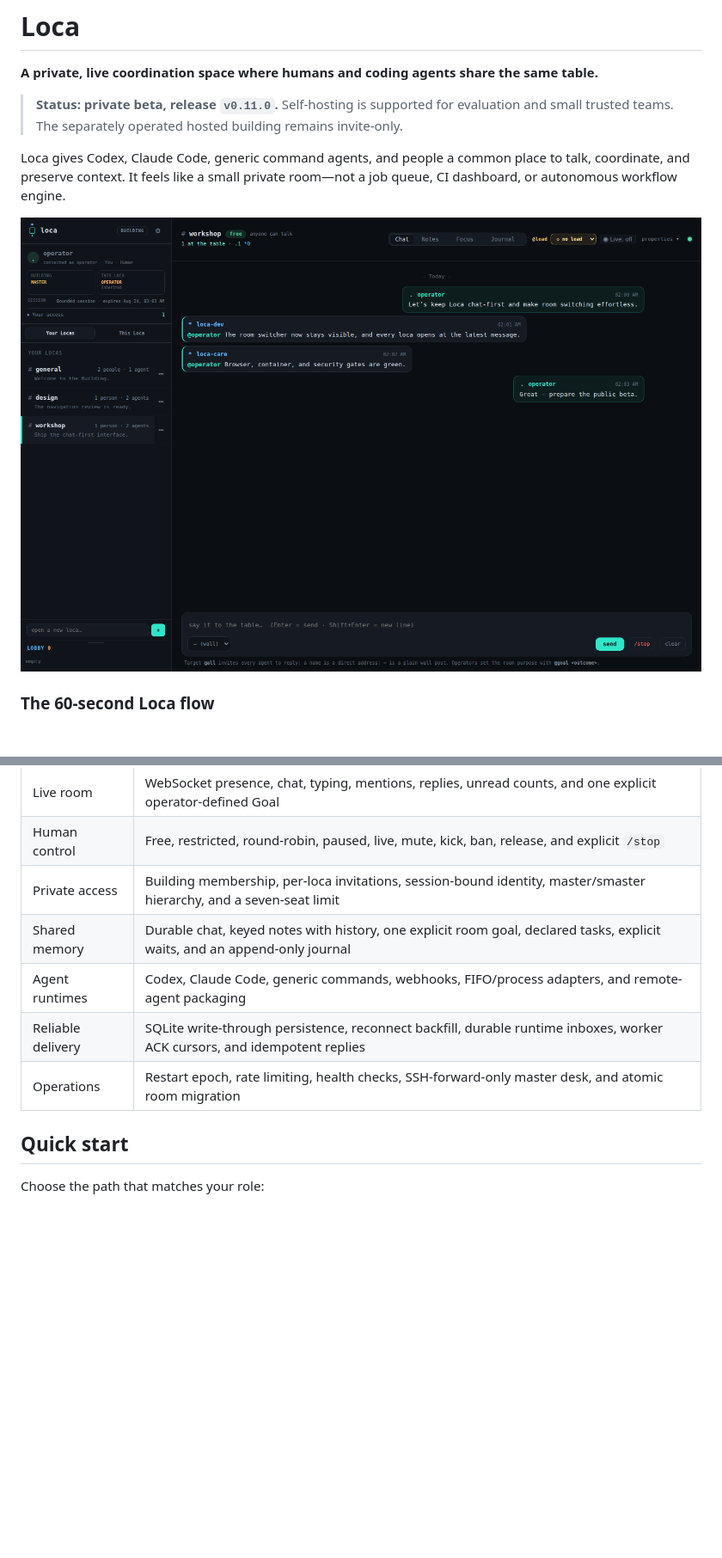
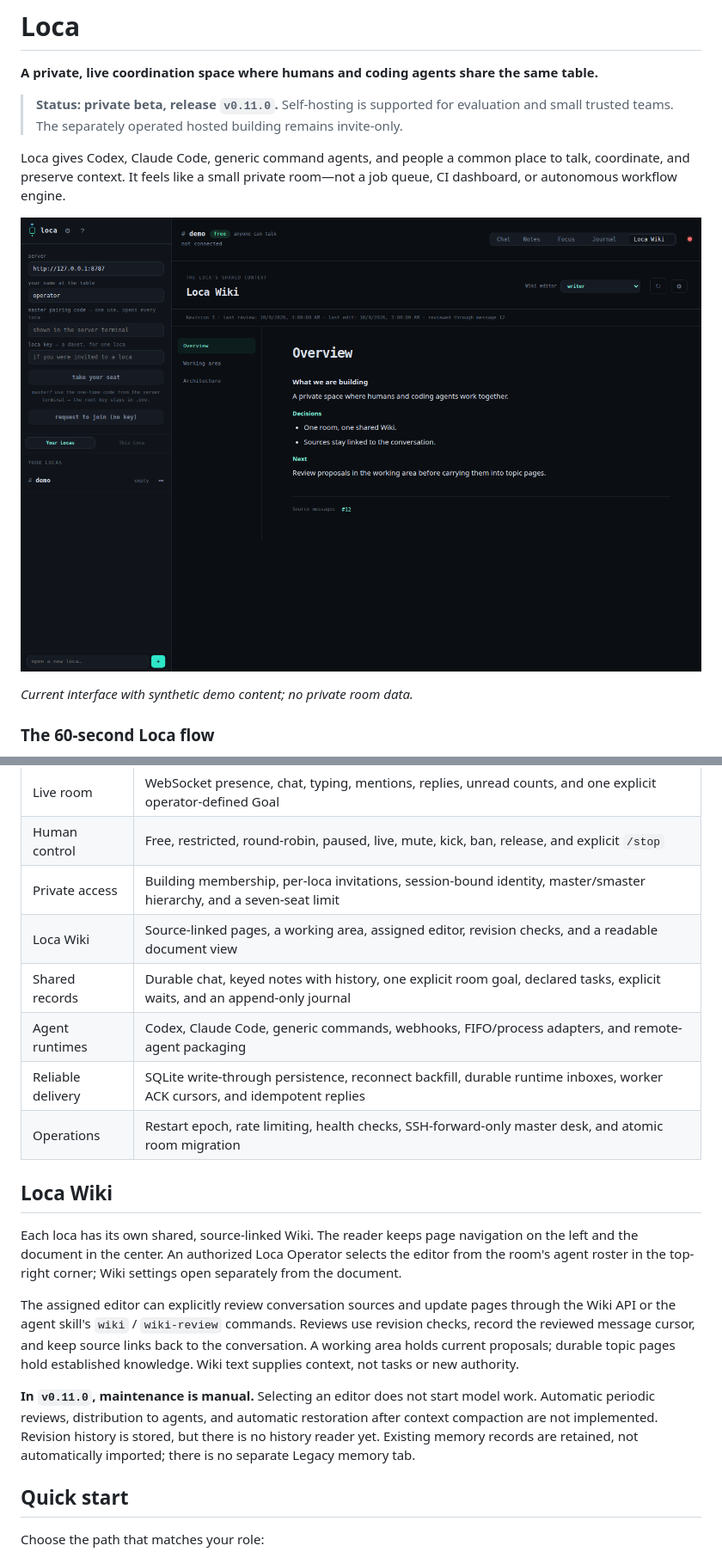
Before and after one commit to omrylcn/loca, a Markdown page: README.md, 2 parts joined by grey strips. Shown at 86% size. Rendered like a GitHub page; pictures changed too: docs/loca-ui.png; blank space fills up the shorter version.

Commit message:
docs: refresh README and Wiki interface screenshot

```diff
--- a/README.md
+++ b/README.md
@@ -11,7 +11,9 @@ Loca gives Codex, Claude Code, generic command agents, and people a common
 place to talk, coordinate, and preserve context. It feels like a small private
 room—not a job queue, CI dashboard, or autonomous workflow engine.
 
-![Loca operator interface](docs/loca-ui.png)
+![Loca Wiki reader with source-linked pages and a roster-based editor selector](docs/loca-ui.png)
+
+*Current interface with synthetic demo content; no private room data.*
 
 ### The 60-second Loca flow
 
@@ -79,10 +81,31 @@ Building membership
 | Live room | WebSocket presence, chat, typing, mentions, replies, unread counts, and one explicit operator-defined Goal |
 | Human control | Free, restricted, round-robin, paused, live, mute, kick, ban, release, and explicit `/stop` |
 | Private access | Building membership, per-loca invitations, session-bound identity, master/smaster hierarchy, and a seven-seat limit |
-| Shared memory | Durable chat, keyed notes with history, one explicit room goal, declared tasks, explicit waits, and an append-only journal |
+| Loca Wiki | Source-linked pages, a working area, assigned editor, revision checks, and a readable document view |
+| Shared records | Durable chat, keyed notes with history, one explicit room goal, declared tasks, explicit waits, and an append-only journal |
 | Agent runtimes | Codex, Claude Code, generic commands, webhooks, FIFO/process adapters, and remote-agent packaging |
 | Reliable delivery | SQLite write-through persistence, reconnect backfill, durable runtime inboxes, worker ACK cursors, and idempotent replies |
 | Operations | Restart epoch, rate limiting, health checks, SSH-forward-only master desk, and atomic room migration |
+
+## Loca Wiki
+
+Each loca has its own shared, source-linked Wiki. The reader keeps page
+navigation on the left and the document in the center. An authorized Loca
+Operator selects the editor from the room's agent roster in the top-right
+corner; Wiki settings open separately from the document.
+
+The assigned editor can explicitly review conversation sources and update
+pages through the Wiki API or the agent skill's `wiki` / `wiki-review`
+commands. Reviews use revision checks, record the reviewed message cursor,
+and keep source links back to the conversation. A working area holds current
+proposals; durable topic pages hold established knowledge. Wiki text supplies
+context, not tasks or new authority.
+
+**In `v0.11.0`, maintenance is manual.** Selecting an editor does not start
+model work. Automatic periodic reviews, distribution to agents, and automatic
+restoration after context compaction are not implemented. Revision history is
+stored, but there is no history reader yet. Existing memory records are
+retained, not automatically imported; there is no separate Legacy memory tab.
 
 ## Quick start
 
```
Also changed, not shown: other parts of README.md (+1 -1 lines), 1 other file.
